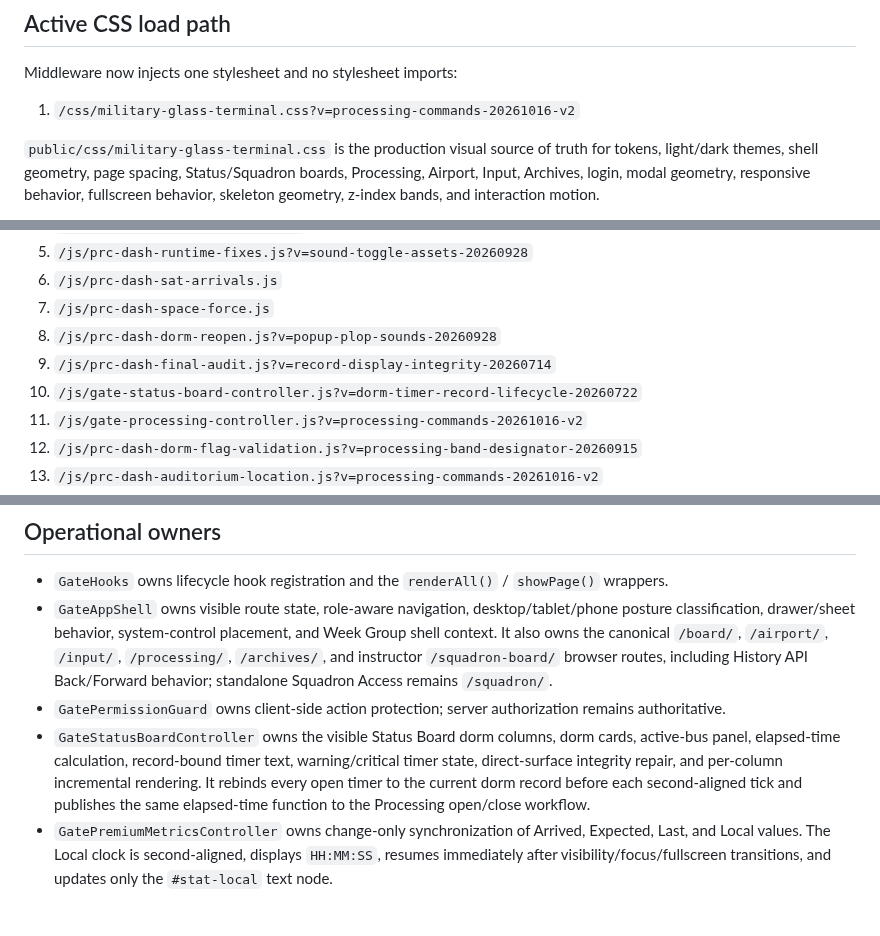
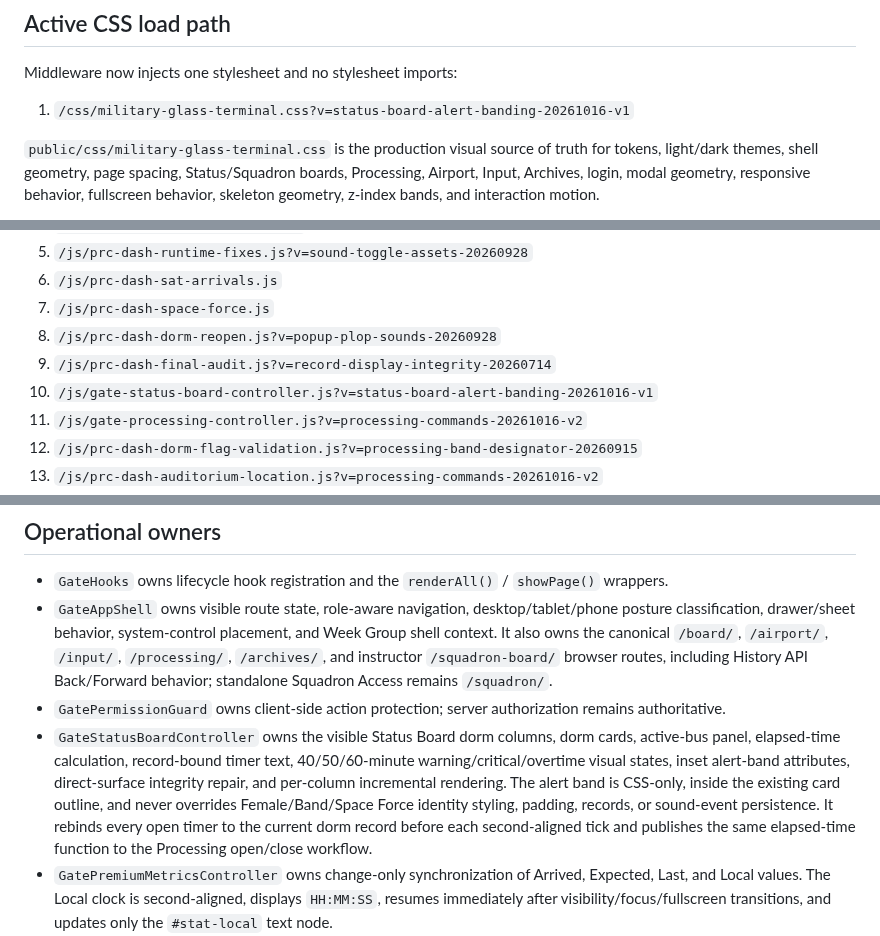
Before and after one commit to austen-debug/prc-sr, a Markdown page: docs/ACTIVE_RUNTIME_STACK.md, 3 parts joined by grey strips. Drawn GitHub-style; blank space fills up the shorter version.

Commit message:
Version Status Board banding assets and keep GATE runtime ownership/inventory consistent

```diff
--- a/docs/ACTIVE_RUNTIME_STACK.md
+++ b/docs/ACTIVE_RUNTIME_STACK.md
@@ -23,7 +23,7 @@ The machine-readable inventory and ceilings are governed by `docs/build-2/ACTIVE
 
 Middleware now injects one stylesheet and no stylesheet imports:
 
-1. `/css/military-glass-terminal.css?v=processing-commands-20261016-v2`
+1. `/css/military-glass-terminal.css?v=status-board-alert-banding-20261016-v1`
 
 `public/css/military-glass-terminal.css` is the production visual source of truth for tokens, light/dark themes, shell geometry, page spacing, Status/Squadron boards, Processing, Airport, Input, Archives, login, modal geometry, responsive behavior, fullscreen behavior, skeleton geometry, z-index bands, and interaction motion.
 
@@ -42,7 +42,7 @@ Injected by middleware in current order on the Flight Alert feature branch:
 7. `/js/prc-dash-space-force.js`
 8. `/js/prc-dash-dorm-reopen.js?v=popup-plop-sounds-20260928`
 9. `/js/prc-dash-final-audit.js?v=record-display-integrity-20260714`
-10. `/js/gate-status-board-controller.js?v=dorm-timer-record-lifecycle-20260722`
+10. `/js/gate-status-board-controller.js?v=status-board-alert-banding-20261016-v1`
 11. `/js/gate-processing-controller.js?v=processing-commands-20261016-v2`
 12. `/js/prc-dash-dorm-flag-validation.js?v=processing-band-designator-20260915`
 13. `/js/prc-dash-auditorium-location.js?v=processing-commands-20261016-v2`
@@ -66,7 +66,7 @@ Injected by middleware in current order on the Flight Alert feature branch:
 - `GateHooks` owns lifecycle hook registration and the `renderAll()` / `showPage()` wrappers.
 - `GateAppShell` owns visible route state, role-aware navigation, desktop/tablet/phone posture classification, drawer/sheet behavior, system-control placement, and Week Group shell context. It also owns the canonical `/board/`, `/airport/`, `/input/`, `/processing/`, `/archives/`, and instructor `/squadron-board/` browser routes, including History API Back/Forward behavior; standalone Squadron Access remains `/squadron/`.
 - `GatePermissionGuard` owns client-side action protection; server authorization remains authoritative.
-- `GateStatusBoardController` owns the visible Status Board dorm columns, dorm cards, active-bus panel, elapsed-time calculation, record-bound timer text, warning/critical timer state, direct-surface integrity repair, and per-column incremental rendering. It rebinds every open timer to the current dorm record before each second-aligned tick and publishes the same elapsed-time function to the Processing open/close workflow.
+- `GateStatusBoardController` owns the visible Status Board dorm columns, dorm cards, active-bus panel, elapsed-time calculation, record-bound timer text, 40/50/60-minute warning/critical/overtime visual states, inset alert-band attributes, direct-surface integrity repair, and per-column incremental rendering. The alert band is CSS-only, inside the existing card outline, and never overrides Female/Band/Space Force identity styling, padding, records, or sound-event persistence. It rebinds every open timer to the current dorm record before each second-aligned tick and publishes the same elapsed-time function to the Processing open/close workflow.
 - `GatePremiumMetricsController` owns change-only synchronization of Arrived, Expected, Last, and Local values. The Local clock is second-aligned, displays `HH:MM:SS`, resumes immediately after visibility/focus/fullscreen transitions, and updates only the `#stat-local` text node.
 - `GateProcessingController` owns Processing page rendering, dorm-modal lifecycle, and all dorm-record mutations. Open writes `opened_at`; Close derives `closed_timer` from that timestamp through the canonical elapsed-time function; Reopen reconstructs `opened_at` from the retained final time.
 - `GateAuditoriumLocationController` owns field hydration and card augmentation for Auditorium Location. It binds the modal field to the active dorm ID and delegates persistence through `GateProcessingController.updateDorm`; it does not call the Data SDK directly.
```
